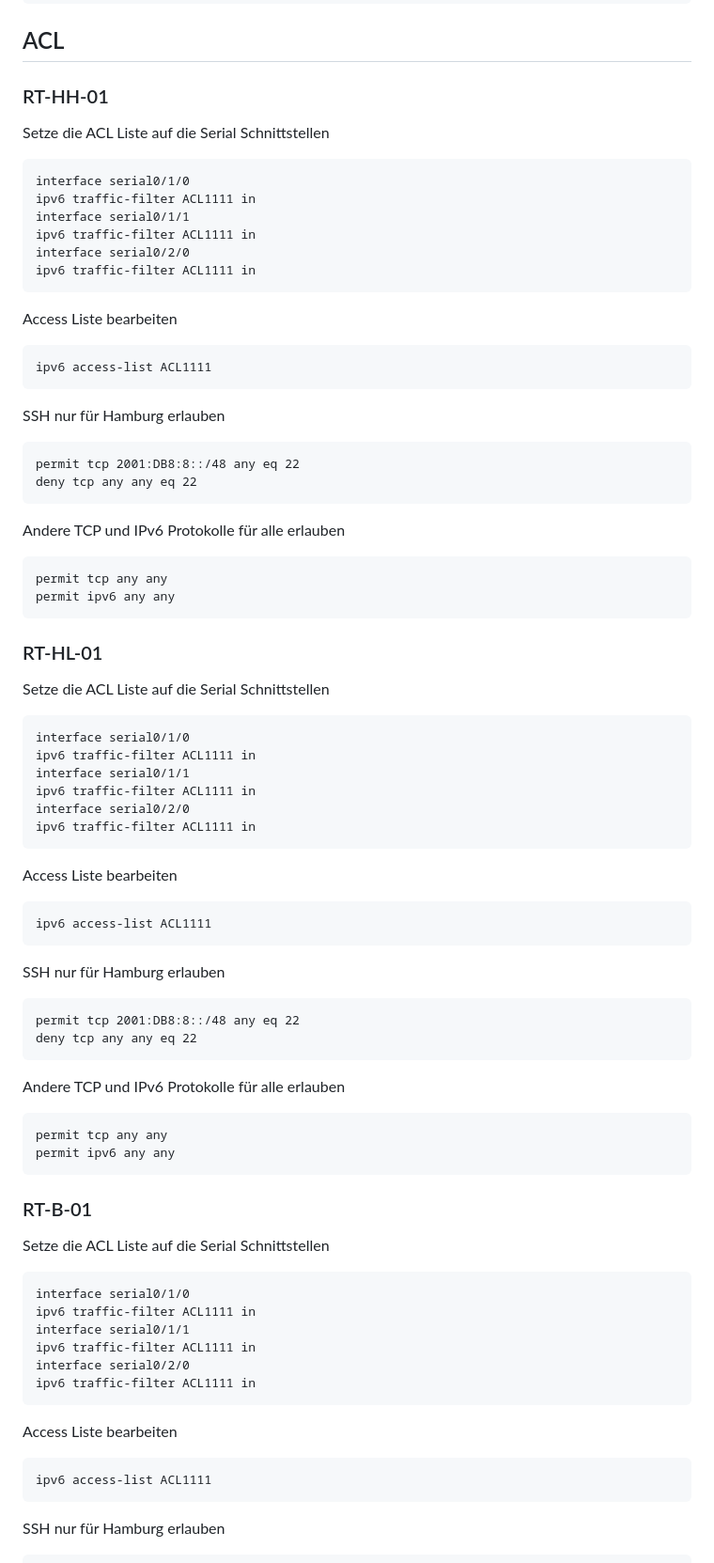
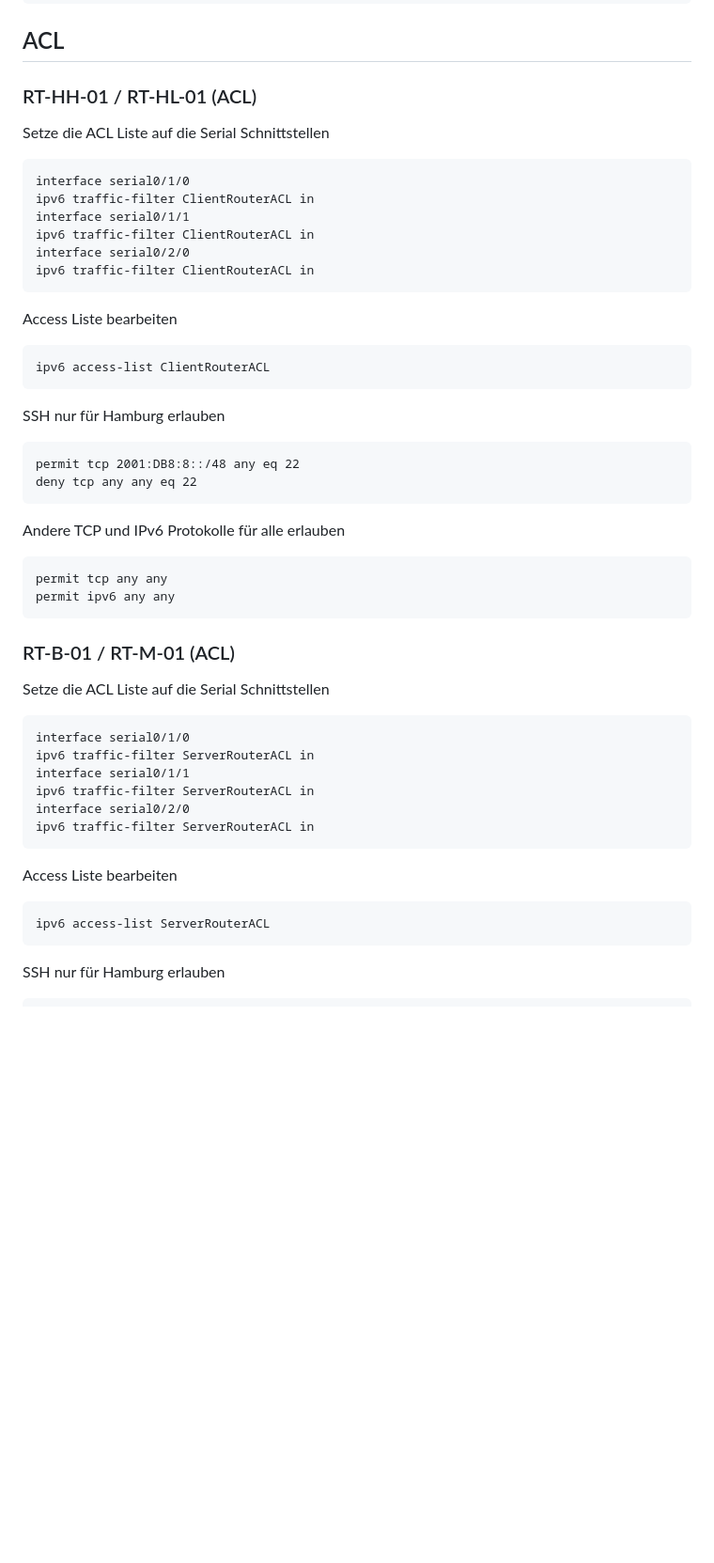
Before and after one commit to DIEHamburg/ipv6.network, a Markdown page: README.md, the part around the change printed below. Shown: that part at 94% size. Rendered like a GitHub page; blank space fills up the shorter version.

Commit message:
✨ updated acl documentation

```diff
--- a/README.md
+++ b/README.md
@@ -757,20 +757,20 @@ Setze Hostname & SSH User
 
 ## ACL
 
-### RT-HH-01
+### RT-HH-01 / RT-HL-01 (ACL)
 
 Setze die ACL Liste auf die Serial Schnittstellen
 
     interface serial0/1/0
-    ipv6 traffic-filter ACL1111 in
+    ipv6 traffic-filter ClientRouterACL in
     interface serial0/1/1
-    ipv6 traffic-filter ACL1111 in
+    ipv6 traffic-filter ClientRouterACL in
     interface serial0/2/0
-    ipv6 traffic-filter ACL1111 in
+    ipv6 traffic-filter ClientRouterACL in
 
 Access Liste bearbeiten
 
-    ipv6 access-list ACL1111
+    ipv6 access-list ClientRouterACL
 
 SSH nur für Hamburg erlauben
 
@@ -782,45 +782,20 @@ Andere TCP und IPv6 Protokolle für alle erlauben
     permit tcp any any
     permit ipv6 any any
 
-### RT-HL-01
+### RT-B-01 / RT-M-01 (ACL)
 
 Setze die ACL Liste auf die Serial Schnittstellen
 
     interface serial0/1/0
-    ipv6 traffic-filter ACL1111 in
+    ipv6 traffic-filter ServerRouterACL in
     interface serial0/1/1
-    ipv6 traffic-filter ACL1111 in
+    ipv6 traffic-filter ServerRouterACL in
     interface serial0/2/0
-    ipv6 traffic-filter ACL1111 in
+    ipv6 traffic-filter ServerRouterACL in
 
 Access Liste bearbeiten
 
-    ipv6 access-list ACL1111
-
-SSH nur für Hamburg erlauben
-
-    permit tcp 2001:DB8:8::/48 any eq 22
-    deny tcp any any eq 22
-
-Andere TCP und IPv6 Protokolle für alle erlauben
-
-    permit tcp any any
-    permit ipv6 any any
-
-### RT-B-01
-
-Setze die ACL Liste auf die Serial Schnittstellen
-
-    interface serial0/1/0
-    ipv6 traffic-filter ACL1111 in
-    interface serial0/1/1
-    ipv6 traffic-filter ACL1111 in
-    interface serial0/2/0
-    ipv6 traffic-filter ACL1111 in
-
-Access Liste bearbeiten
-
-    ipv6 access-list ACL1111
+    ipv6 access-list ServerRouterACL
 
 SSH nur für Hamburg erlauben
 
```
Also changed, not shown: other parts of README.md (+10 -19 lines).
